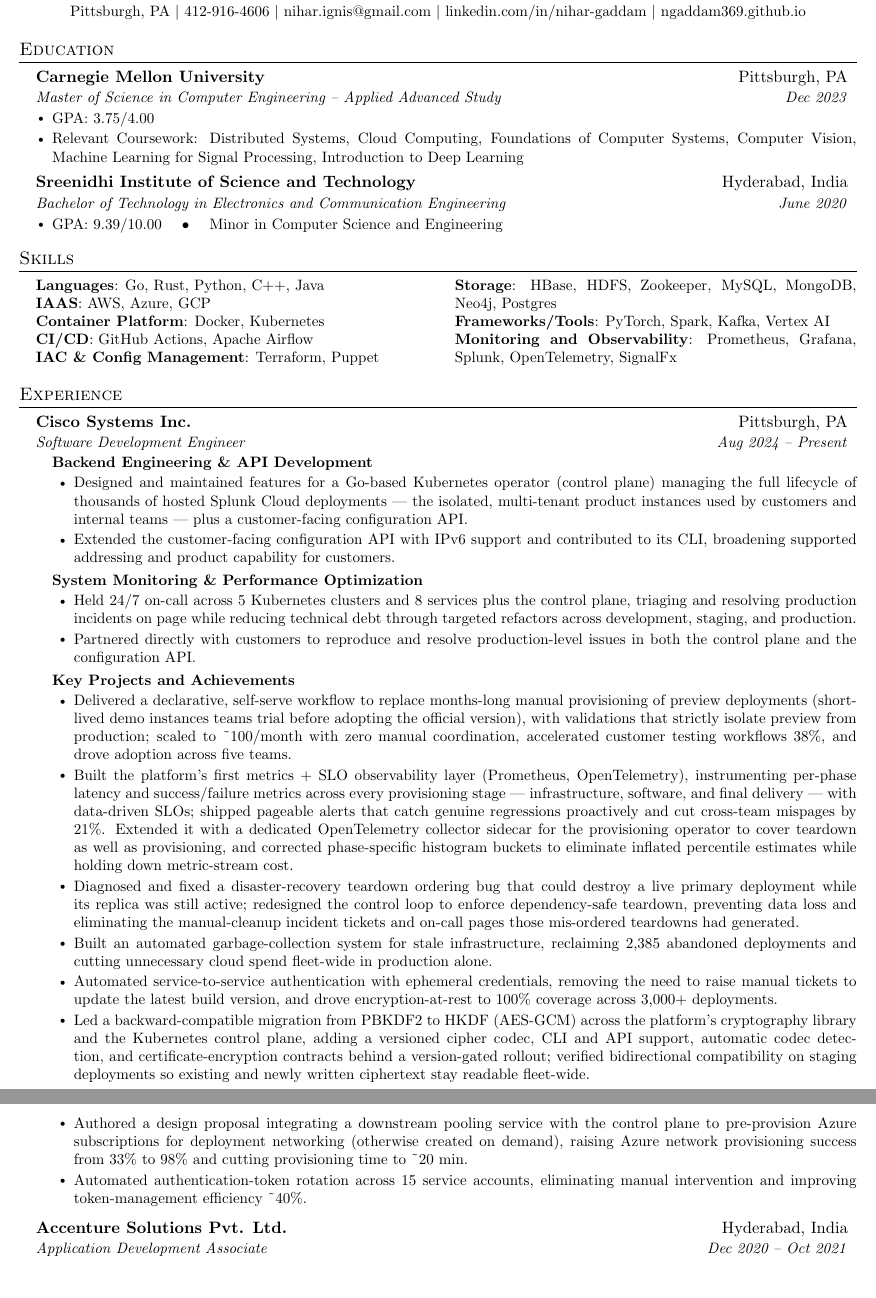
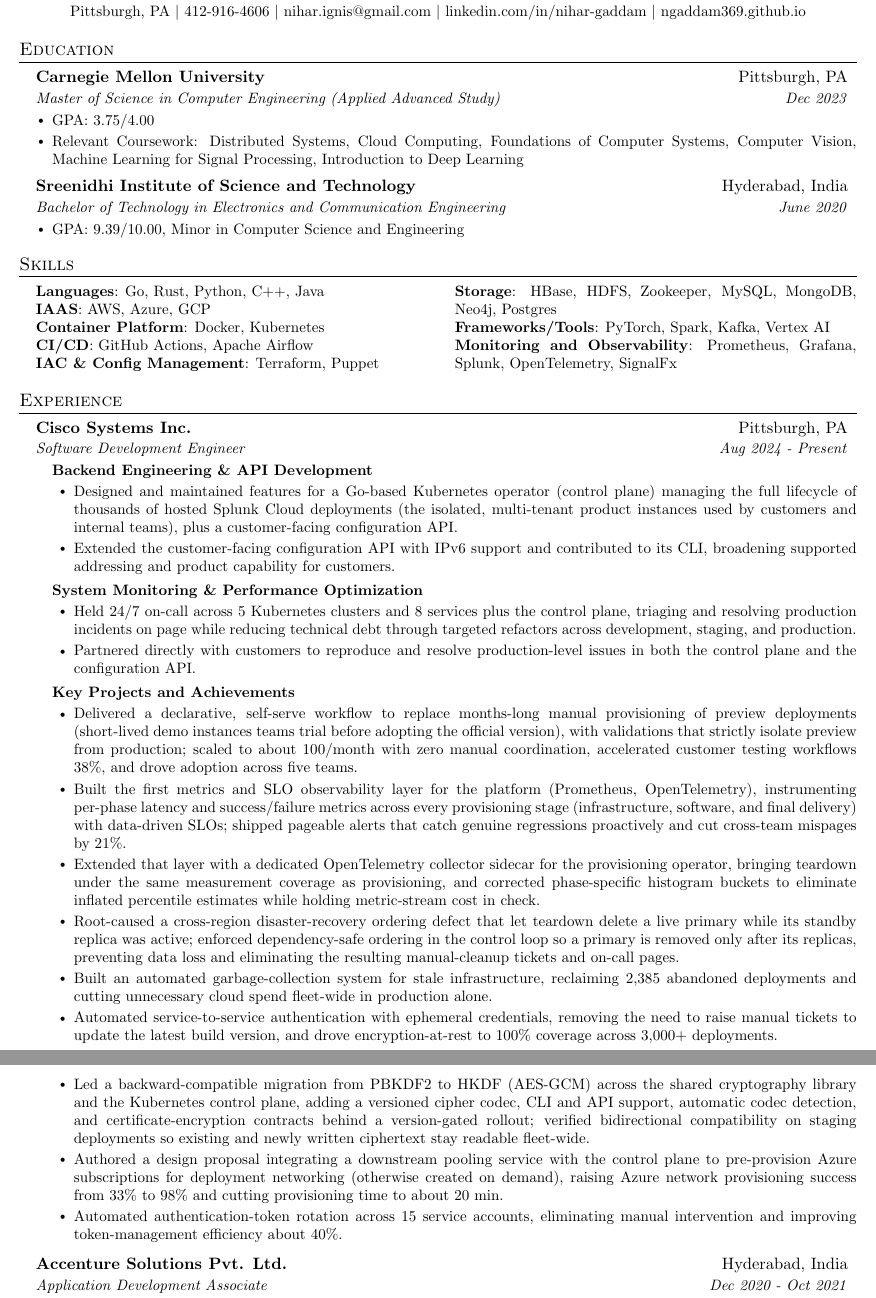
Before and after one commit to ngaddam369/ngaddam369.github.io, a LaTeX CV (Nihar_Gaddam_Resume_26.tex): two parts of pages 1 and 2 of 2, joined at a grey line, cut so that both start at the same text, the shorter picture padded with empty space. Compiled offline with pdfLaTeX.

Commit message:
Remove symbols that can break ATS parsing

```diff
--- a/Nihar_Gaddam_Resume_26.tex
+++ b/Nihar_Gaddam_Resume_26.tex
@@ -15,10 +15,7 @@
 \usepackage[hidelinks]{hyperref}
 \usepackage{fancyhdr}
 \usepackage[english]{babel}
-\usepackage{fontawesome5}
 \input{glyphtounicode}
-
-\newcommand{\linkicon}{\,\footnotesize\faLink}
 
 \pagestyle{fancy}
 \fancyhf{}
@@ -30,6 +27,11 @@
 
 \raggedbottom
 \setlength{\tabcolsep}{0in}
+
+% Keep words whole: ATS keyword matching breaks on hyphen-split words
+\hyphenpenalty=10000
+\exhyphenpenalty=10000
+\sloppy
 
 % Sections formatting
 \titleformat{\section}{
@@ -89,7 +91,7 @@
   \resumeSubHeadingListStart
     \resumeSubheading
       {Carnegie Mellon University}{Pittsburgh, PA}
-      {Master of Science in Computer Engineering -- Applied Advanced Study}{Dec 2023}
+      {Master of Science in Computer Engineering (Applied Advanced Study)}{Dec 2023}
       \resumeItemListStart
         \resumeItem{GPA: 3.75/4.00}
         \resumeItem{Relevant Coursework: Distributed Systems, Cloud Computing, Foundations of Computer Systems, Computer Vision, Machine Learning for Signal Processing, Introduction to Deep Learning}
@@ -128,12 +130,12 @@
 
     \resumeSubheading
       {Cisco Systems Inc.}{Pittsburgh, PA}
-      {Software Development Engineer}{Aug 2024 -- Present}
+      {Software Development Engineer}{Aug 2024 - Present}
       \resumeItemListStart
         \item[]\small{\textbf{Backend Engineering \& API Development} \vspace{-2pt}}
         \begin{itemize}[leftmargin=0.2in, label=\labelitemii]
           \small{
-          \item{Designed and maintained features for a Go-based Kubernetes operator (control plane) managing the full lifecycle of thousands of hosted Splunk Cloud deployments --- the isolated, multi-tenant product instances used by customers and internal teams --- plus a customer-facing configuration API.}
+          \item{Designed and maintained features for a Go-based Kubernetes operator (control plane) managing the full lifecycle of thousands of hosted Splunk Cloud deployments (the isolated, multi-tenant product instances used by customers and internal teams), plus a customer-facing configuration API.}
           \item{Extended the customer-facing configuration API with IPv6 support and contributed to its CLI, broadening supported addressing and product capability for customers.}
           }
         \end{itemize}
@@ -147,21 +149,22 @@
         \item[]\small{\textbf{Key Projects and Achievements} \vspace{-2pt}}
         \begin{itemize}[leftmargin=0.2in, label=\labelitemii]
           \small{
-          \item{Delivered a declarative, self-serve workflow to replace months-long manual provisioning of preview deployments (short-lived demo instances teams trial before adopting the official version), with validations that strictly isolate preview from production; scaled to \textasciitilde{}100/month with zero manual coordination, accelerated customer testing workflows 38\%, and drove adoption across five teams.}
-          \item{Built the platform's first metrics + SLO observability layer (Prometheus, OpenTelemetry), instrumenting per-phase latency and success/failure metrics across every provisioning stage --- infrastructure, software, and final delivery --- with data-driven SLOs; shipped pageable alerts that catch genuine regressions proactively and cut cross-team mispages by 21\%. Extended it with a dedicated OpenTelemetry collector sidecar for the provisioning operator to cover teardown as well as provisioning, and corrected phase-specific histogram buckets to eliminate inflated percentile estimates while holding down metric-stream cost.}
-          \item{Diagnosed and fixed a disaster-recovery teardown ordering bug that could destroy a live primary deployment while its replica was still active; redesigned the control loop to enforce dependency-safe teardown, preventing data loss and eliminating the manual-cleanup incident tickets and on-call pages those mis-ordered teardowns had generated.}
+          \item{Delivered a declarative, self-serve workflow to replace months-long manual provisioning of preview deployments (short-lived demo instances teams trial before adopting the official version), with validations that strictly isolate preview from production; scaled to about 100/month with zero manual coordination, accelerated customer testing workflows 38\%, and drove adoption across five teams.}
+          \item{Built the first metrics and SLO observability layer for the platform (Prometheus, OpenTelemetry), instrumenting per-phase latency and success/failure metrics across every provisioning stage (infrastructure, software, and final delivery) with data-driven SLOs; shipped pageable alerts that catch genuine regressions proactively and cut cross-team mispages by 21\%.}
+          \item{Extended that layer with a dedicated OpenTelemetry collector sidecar for the provisioning operator, bringing teardown under the same measurement coverage as provisioning, and corrected phase-specific histogram buckets to eliminate inflated percentile estimates while holding metric-stream cost in check.}
+          \item{Root-caused a cross-region disaster-recovery ordering defect that let teardown delete a live primary while its standby replica was active; enforced dependency-safe ordering in the control loop so a primary is removed only after its replicas, preventing data loss and eliminating the resulting manual-cleanup tickets and on-call pages.}
           \item{Built an automated garbage-collection system for stale infrastructure, reclaiming 2,385 abandoned deployments and cutting unnecessary cloud spend fleet-wide in production alone.}
           \item{Automated service-to-service authentication with ephemeral credentials, removing the need to raise manual tickets to update the latest build version, and drove encryption-at-rest to 100\% coverage across 3,000+ deployments.}
-          \item{Led a backward-compatible migration from PBKDF2 to HKDF (AES-GCM) across the platform's cryptography library and the Kubernetes control plane, adding a versioned cipher codec, CLI and API support, automatic codec detection, and certificate-encryption contracts behind a version-gated rollout; verified bidirectional compatibility on staging deployments so existing and newly written ciphertext stay readable fleet-wide.}
-          \item{Authored a design proposal integrating a downstream pooling service with the control plane to pre-provision Azure subscriptions for deployment networking (otherwise created on demand), raising Azure network provisioning success from 33\% to 98\% and cutting provisioning time to \textasciitilde{}20 min.}
-          \item{Automated authentication-token rotation across 15 service accounts, eliminating manual intervention and improving token-management efficiency \textasciitilde{}40\%.}
+          \item{Led a backward-compatible migration from PBKDF2 to HKDF (AES-GCM) across the shared cryptography library and the Kubernetes control plane, adding a versioned cipher codec, CLI and API support, automatic codec detection, and certificate-encryption contracts behind a version-gated rollout; verified bidirectional compatibility on staging deployments so existing and newly written ciphertext stay readable fleet-wide.}
+          \item{Authored a design proposal integrating a downstream pooling service with the control plane to pre-provision Azure subscriptions for deployment networking (otherwise created on demand), raising Azure network provisioning success from 33\% to 98\% and cutting provisioning time to about 20 min.}
+          \item{Automated authentication-token rotation across 15 service accounts, eliminating manual intervention and improving token-management efficiency about 40\%.}
           }
         \end{itemize}
       \resumeItemListEnd
 
     \resumeSubheading
       {Accenture Solutions Pvt. Ltd.}{Hyderabad, India}
-      {Application Development Associate}{Dec 2020 -- Oct 2021}
+      {Application Development Associate}{Dec 2020 - Oct 2021}
       \resumeItemListStart
         \item[]\small{\textbf{Cloud Infrastructure Management} \vspace{-2pt}}
         \begin{itemize}[leftmargin=0.2in, label=\labelitemii]
```
Also changed, not shown: Nihar_Gaddam_Resume_26.pdf, Nihar_Gaddam_Resume_26.tex (10 more changed lines).
